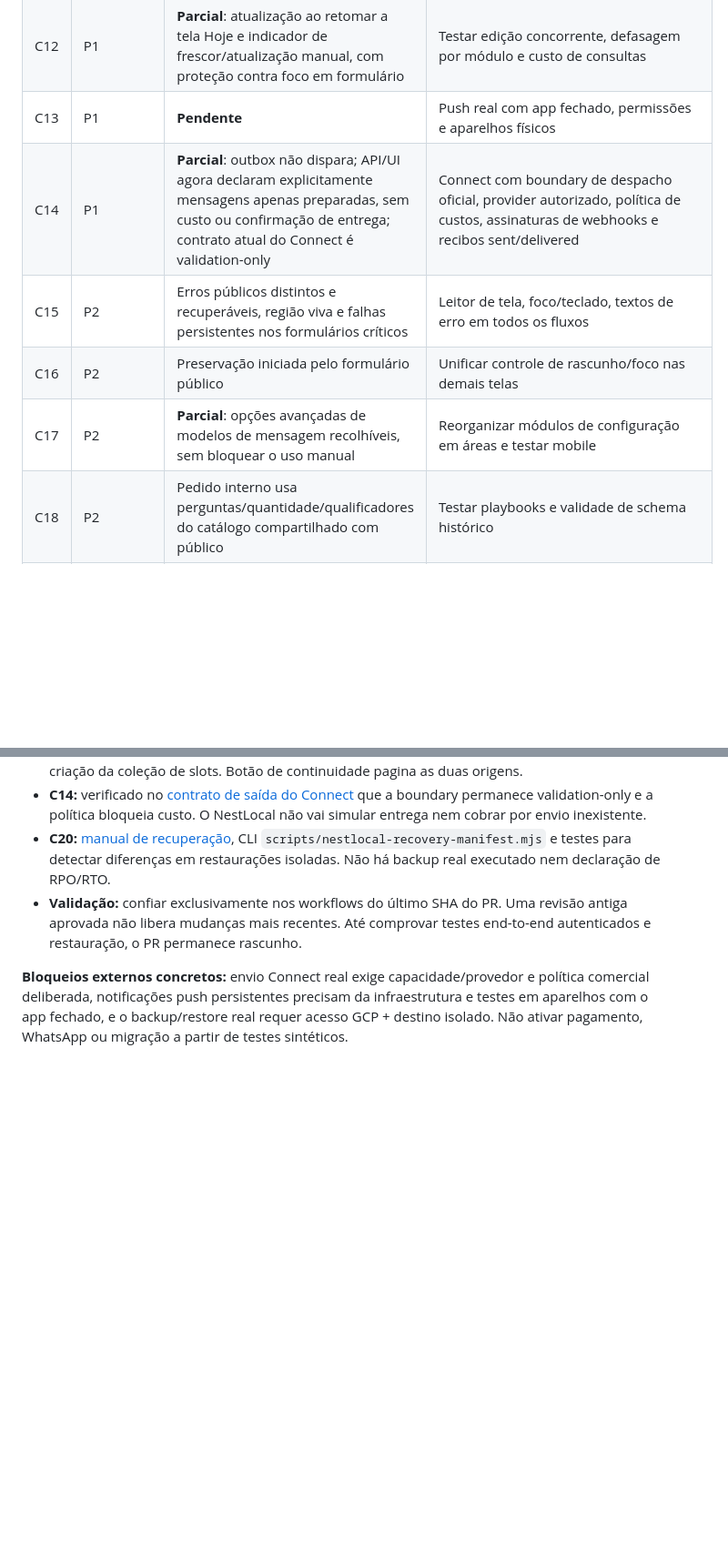
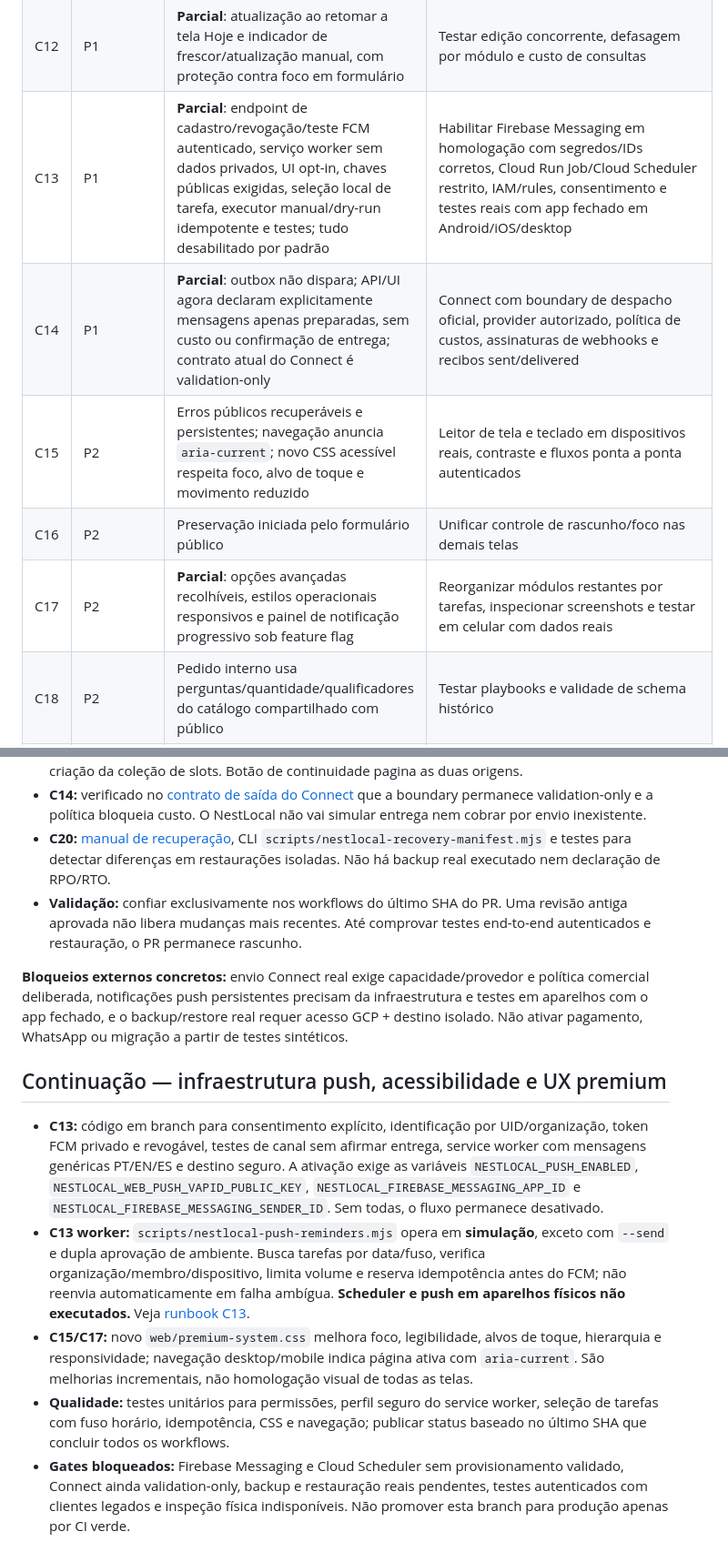
Before and after one commit to prdanielcunha/nestlocal, a Markdown page: docs/PREMIUM_IMPLEMENTATION_TRACKER_2026-10-15.md, 2 parts joined by grey strips. Shown at 91% size. GitHub-like rendering; blank space fills up the shorter version.

Commit message:
docs: update C13/C15/C17 progress and document remaining production activation gates

```diff
--- a/docs/PREMIUM_IMPLEMENTATION_TRACKER_2026-10-15.md
+++ b/docs/PREMIUM_IMPLEMENTATION_TRACKER_2026-10-15.md
@@ -22,11 +22,11 @@ Implementação: [PR #128](https://github.com/prdanielcunha/nestlocal/pull/128)
 | C10 | P1 | `growth` permanece plano e `navRadar` é rótulo independente PT/EN/ES | E2E das 3 línguas |
 | C11 | P1 | Workflow de produção observa `src/nestai.mjs` | Verificar ação somente para alteração do adaptador |
 | C12 | P1 | **Parcial**: atualização ao retomar a tela Hoje e indicador de frescor/atualização manual, com proteção contra foco em formulário | Testar edição concorrente, defasagem por módulo e custo de consultas |
-| C13 | P1 | **Pendente** | Push real com app fechado, permissões e aparelhos físicos |
+| C13 | P1 | **Parcial**: endpoint de cadastro/revogação/teste FCM autenticado, serviço worker sem dados privados, UI opt-in, chaves públicas exigidas, seleção local de tarefa, executor manual/dry-run idempotente e testes; tudo desabilitado por padrão | Habilitar Firebase Messaging em homologação com segredos/IDs corretos, Cloud Run Job/Cloud Scheduler restrito, IAM/rules, consentimento e testes reais com app fechado em Android/iOS/desktop |
 | C14 | P1 | **Parcial**: outbox não dispara; API/UI agora declaram explicitamente mensagens apenas preparadas, sem custo ou confirmação de entrega; contrato atual do Connect é validation-only | Connect com boundary de despacho oficial, provider autorizado, política de custos, assinaturas de webhooks e recibos sent/delivered |
-| C15 | P2 | Erros públicos distintos e recuperáveis, região viva e falhas persistentes nos formulários críticos | Leitor de tela, foco/teclado, textos de erro em todos os fluxos |
+| C15 | P2 | Erros públicos recuperáveis e persistentes; navegação anuncia `aria-current`; novo CSS acessível respeita foco, alvo de toque e movimento reduzido | Leitor de tela e teclado em dispositivos reais, contraste e fluxos ponta a ponta autenticados |
 | C16 | P2 | Preservação iniciada pelo formulário público | Unificar controle de rascunho/foco nas demais telas |
-| C17 | P2 | **Parcial**: opções avançadas de modelos de mensagem recolhíveis, sem bloquear o uso manual | Reorganizar módulos de configuração em áreas e testar mobile |
+| C17 | P2 | **Parcial**: opções avançadas recolhíveis, estilos operacionais responsivos e painel de notificação progressivo sob feature flag | Reorganizar módulos restantes por tarefas, inspecionar screenshots e testar em celular com dados reais |
 | C18 | P2 | Pedido interno usa perguntas/quantidade/qualificadores do catálogo compartilhado com público | Testar playbooks e validade de schema histórico |
 | C19 | P2 | **Parcial**: prévia por linha, comparação de criação/atualização, versão `updatedAt` e gravação transacional com auditoria sem contatos | Falta mesclagem auditada de identidades multicanal, importação de equipamentos/locais e homologação concorrente em Firestore |
 | C20 | P2 | **Parcial**: manifesto read-only de contagens e assinaturas HMAC, comparação obrigatoriamente entre projetos distintos, testes sintéticos e runbook | Backup real, retenção, IAM e restauração isolada ensaiada ainda não executados |
@@ -96,3 +96,11 @@ Não declarar push real em segundo plano, envio oficial pelo Connect, sincroniza
 - **Validação:** confiar exclusivamente nos workflows do último SHA do PR. Uma revisão antiga aprovada não libera mudanças mais recentes. Até comprovar testes end-to-end autenticados e restauração, o PR permanece rascunho.
 
 **Bloqueios externos concretos:** envio Connect real exige capacidade/provedor e política comercial deliberada, notificações push persistentes precisam da infraestrutura e testes em aparelhos com o app fechado, e o backup/restore real requer acesso GCP + destino isolado. Não ativar pagamento, WhatsApp ou migração a partir de testes sintéticos.
+
+## Continuação — infraestrutura push, acessibilidade e UX premium
+
+- **C13:** código em branch para consentimento explícito, identificação por UID/organização, token FCM privado e revogável, testes de canal sem afirmar entrega, service worker com mensagens genéricas PT/EN/ES e destino seguro. A ativação exige as variáveis `NESTLOCAL_PUSH_ENABLED`, `NESTLOCAL_WEB_PUSH_VAPID_PUBLIC_KEY`, `NESTLOCAL_FIREBASE_MESSAGING_APP_ID` e `NESTLOCAL_FIREBASE_MESSAGING_SENDER_ID`. Sem todas, o fluxo permanece desativado.
+- **C13 worker:** `scripts/nestlocal-push-reminders.mjs` opera em **simulação**, exceto com `--send` e dupla aprovação de ambiente. Busca tarefas por data/fuso, verifica organização/membro/dispositivo, limita volume e reserva idempotência antes do FCM; não reenvia automaticamente em falha ambígua. **Scheduler e push em aparelhos físicos não executados.** Veja [runbook C13](./NESTLOCAL_PUSH_C13_RUNBOOK_2026-10-15.md).
+- **C15/C17:** novo `web/premium-system.css` melhora foco, legibilidade, alvos de toque, hierarquia e responsividade; navegação desktop/mobile indica página ativa com `aria-current`. São melhorias incrementais, não homologação visual de todas as telas.
+- **Qualidade:** testes unitários para permissões, perfil seguro do service worker, seleção de tarefas com fuso horário, idempotência, CSS e navegação; publicar status baseado no último SHA que concluir todos os workflows.
+- **Gates bloqueados:** Firebase Messaging e Cloud Scheduler sem provisionamento validado, Connect ainda validation-only, backup e restauração reais pendentes, testes autenticados com clientes legados e inspeção física indisponíveis. Não promover esta branch para produção apenas por CI verde.
```
